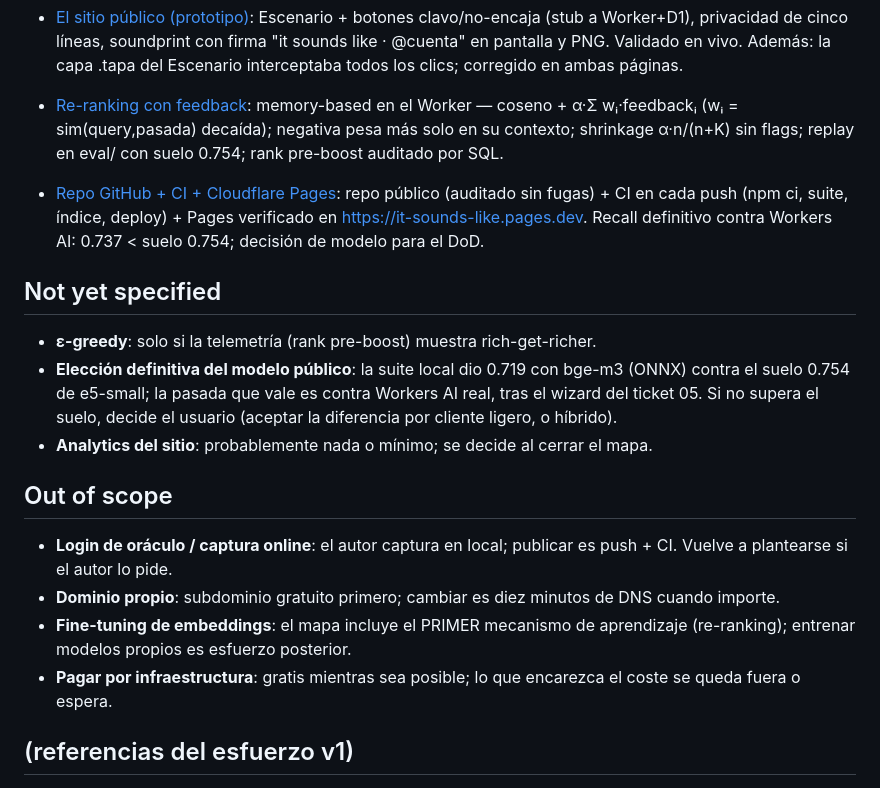
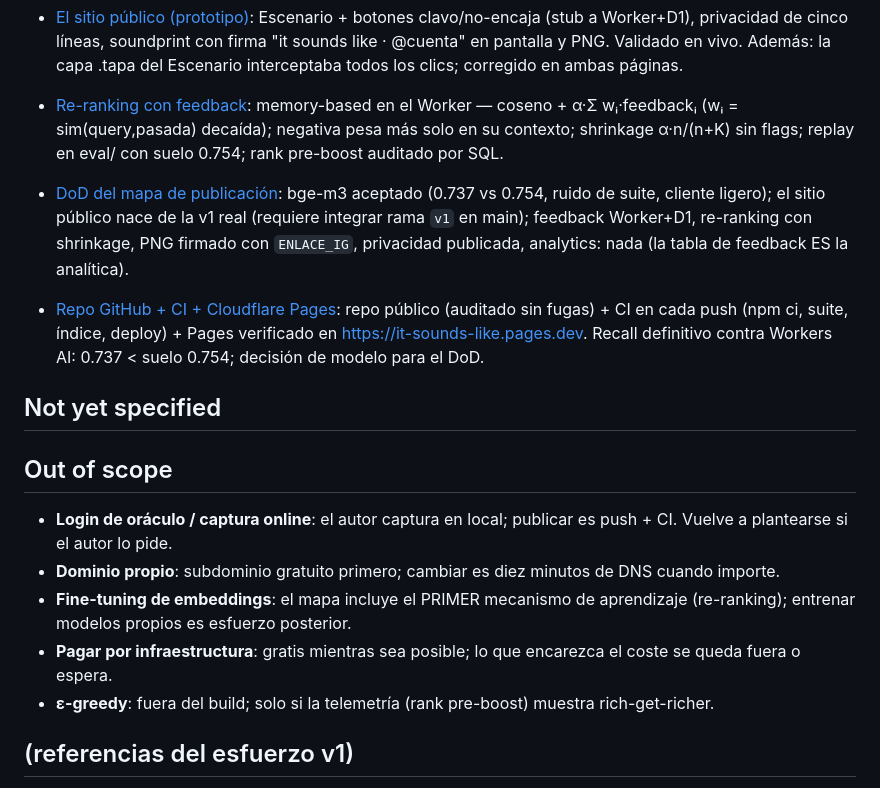
Before and after one commit to aintoniodev/it-sounds-like, a Markdown page: .scratch/publicacion/map.md, the part around the change. Drawn GitHub-style.

Commit message:
wayfinder: resolve 07 — mapa de publicación completo (7/7)

```diff
--- a/.scratch/publicacion/map.md
+++ b/.scratch/publicacion/map.md
@@ -26,13 +26,12 @@ La web pública de it sounds like corriendo gratis en Cloudflare: buscador está
 - [El sitio público (prototipo)](issues/06-el-sitio-publico-prototipo.md): Escenario + botones clavo/no-encaja (stub a Worker+D1), privacidad de cinco líneas, soundprint con firma "it sounds like · @cuenta" en pantalla y PNG. Validado en vivo. Además: la capa .tapa del Escenario interceptaba todos los clics; corregido en ambas páginas.
 - [Re-ranking con feedback](issues/03-re-ranking-con-feedback-primer-mecanismo.md): memory-based en el Worker — coseno + α·Σ wᵢ·feedbackᵢ (wᵢ = sim(query,pasada) decaída); negativa pesa más solo en su contexto; shrinkage α·n/(n+K) sin flags; replay en eval/ con suelo 0.754; rank pre-boost auditado por SQL.
 
+- [DoD del mapa de publicación](issues/07-dod-del-mapa-de-publicacion.md): bge-m3 aceptado (0.737 vs 0.754, ruido de suite, cliente ligero); el sitio público nace de la v1 real (requiere integrar rama `v1` en main); feedback Worker+D1, re-ranking con shrinkage, PNG firmado con `ENLACE_IG`, privacidad publicada, analytics: nada (la tabla de feedback ES la analítica).
 - [Repo GitHub + CI + Cloudflare Pages](issues/05-repo-github-ci-y-cloudflare-pages.md): repo público (auditado sin fugas) + CI en cada push (npm ci, suite, índice, deploy) + Pages verificado en https://it-sounds-like.pages.dev. Recall definitivo contra Workers AI: 0.737 < suelo 0.754; decisión de modelo para el DoD.
 
 ## Not yet specified
 
-- **ε-greedy**: solo si la telemetría (rank pre-boost) muestra rich-get-richer.
-- **Elección definitiva del modelo público**: la suite local dio 0.719 con bge-m3 (ONNX) contra el suelo 0.754 de e5-small; la pasada que vale es contra Workers AI real, tras el wizard del ticket 05. Si no supera el suelo, decide el usuario (aceptar la diferencia por cliente ligero, o híbrido).
-- **Analytics del sitio**: probablemente nada o mínimo; se decide al cerrar el mapa.
+<!-- vacío: mapa completo (7/7), la niebla restante quedó fuera del destino -->
 
 ## Out of scope
 
@@ -40,6 +39,7 @@ La web pública de it sounds like corriendo gratis en Cloudflare: buscador está
 - **Dominio propio**: subdominio gratuito primero; cambiar es diez minutos de DNS cuando importe.
 - **Fine-tuning de embeddings**: el mapa incluye el PRIMER mecanismo de aprendizaje (re-ranking); entrenar modelos propios es esfuerzo posterior.
 - **Pagar por infraestructura**: gratis mientras sea posible; lo que encarezca el coste se queda fuera o espera.
+- **ε-greedy**: fuera del build; solo si la telemetría (rank pre-boost) muestra rich-get-richer.
 
 ## (referencias del esfuerzo v1)
 
```
Also changed, not shown: 1 other file.
